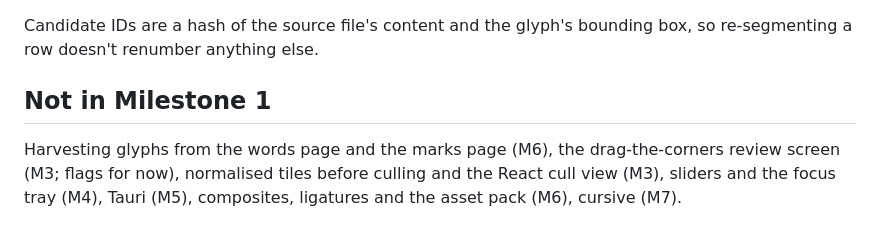
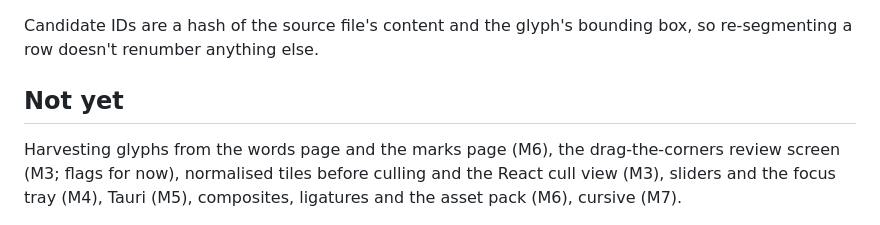
Before and after one commit to juliacanzani/budget-foundry, a Markdown page: README.md, the part around the change. GitHub-like rendering.

Commit message:
README: not-yet list covers both milestones
Co-Authored-By: Claude Opus 5.5 <noreply@anthropic.com>

```diff
--- a/README.md
+++ b/README.md
@@ -80,6 +80,6 @@ Delete any derived folder and the next command rebuilds it. Each one holds a `_s
 
 Candidate IDs are a hash of the source file's content and the glyph's bounding box, so re-segmenting a row doesn't renumber anything else.
 
-## Not in Milestone 1
+## Not yet
 
 Harvesting glyphs from the words page and the marks page (M6), the drag-the-corners review screen (M3; flags for now), normalised tiles before culling and the React cull view (M3), sliders and the focus tray (M4), Tauri (M5), composites, ligatures and the asset pack (M6), cursive (M7).
```
